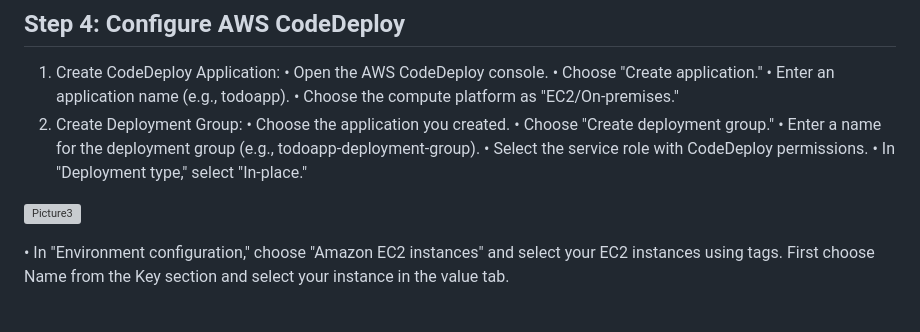
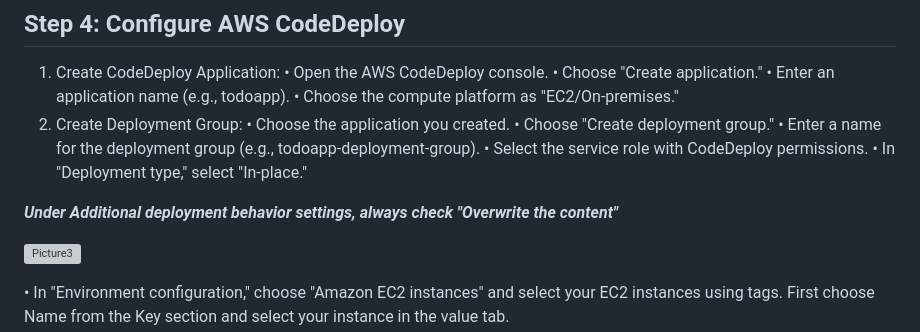
Before and after one commit to Asiwomex/CI_CD-todoapi_Codedeploy, a Markdown page: README.md, the part around the change. GitHub-like rendering; blank space fills up the shorter version; grey boxes are pictures that could not be loaded.

```diff
--- a/README.md
+++ b/README.md
@@ -108,6 +108,8 @@ For our own we will not be needing this since we not using s3
 •	Enter a name for the deployment group (e.g., todoapp-deployment-group).
 •	Select the service role with CodeDeploy permissions.
 •	In "Deployment type," select "In-place."
+
+***Under Additional deployment behavior settings, always check "Overwrite the content"***
 
  ![Picture3](https://github.com/Asiwomex/CI_CD-todoapi_Codedeploy/assets/118656806/496e5791-6f90-43fb-834f-93cded25cdcd)
 
```
